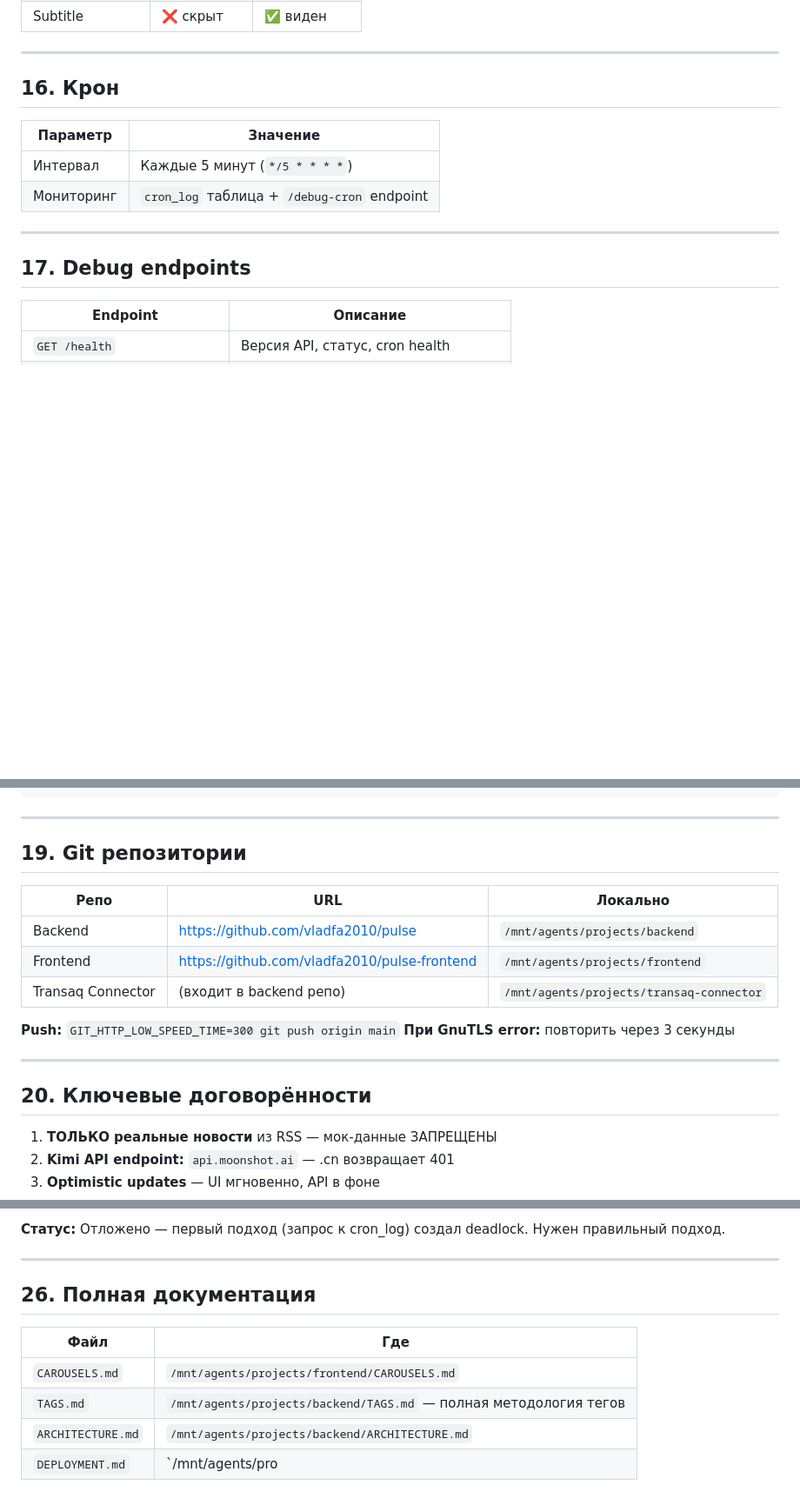
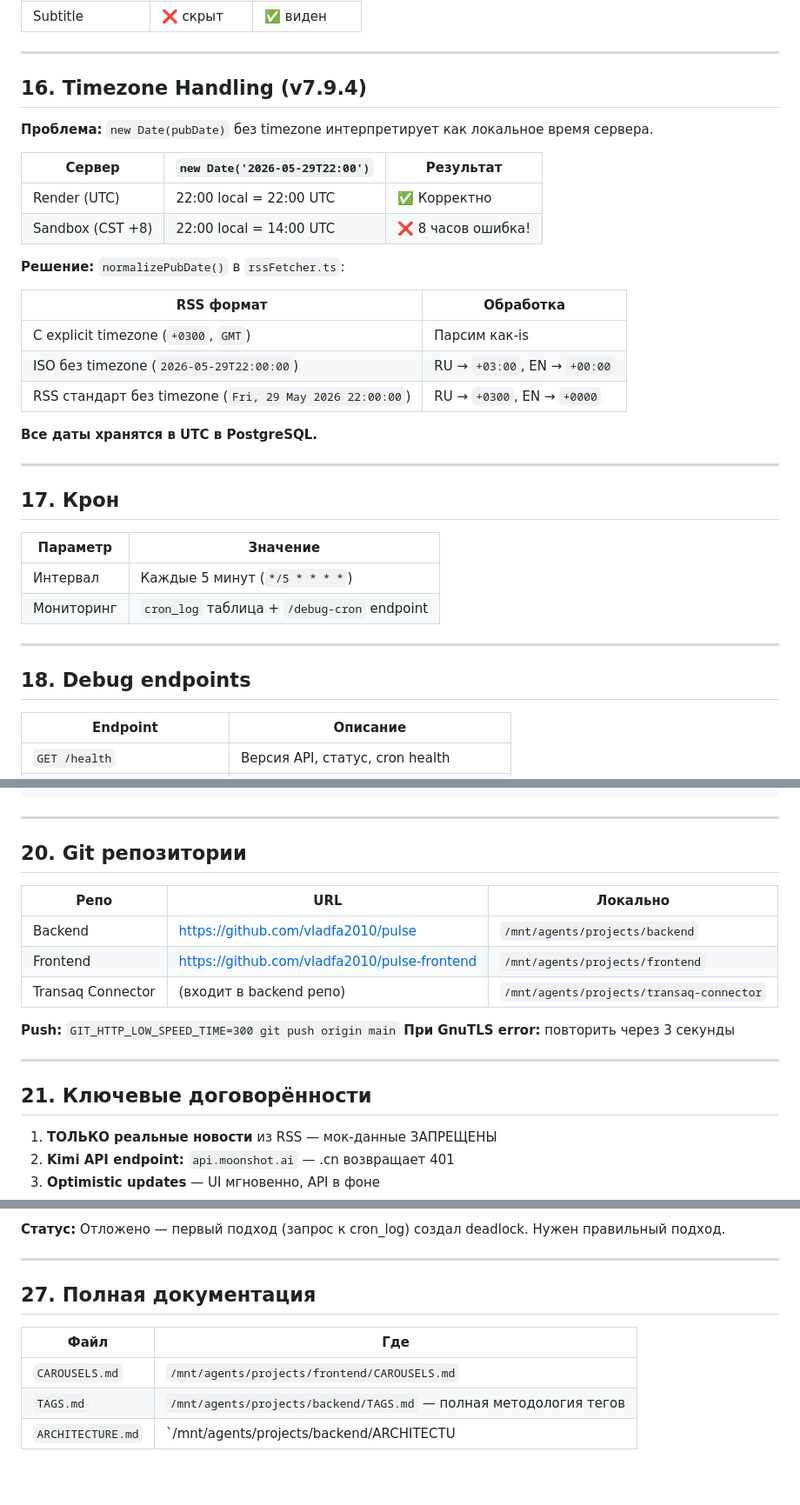
Before and after one commit to vladfa2010/pulse, a Markdown page: PROJECT_STATE.md, 3 parts joined by grey strips. Shown at 87% size. Rendered like a GitHub page; blank space fills up the shorter version.

Commit message:
docs: Add Timezone Handling section (v7.9.4) + fix numbering

```diff
--- a/PROJECT_STATE.md
+++ b/PROJECT_STATE.md
@@ -339,7 +339,28 @@ Cron парсит RSS → сохраняет в БД → broadcastNews() → SSE
 
 ---
 
-## 16. Крон
+## 16. Timezone Handling (v7.9.4)
+
+**Проблема:** `new Date(pubDate)` без timezone интерпретирует как локальное время сервера.
+
+| Сервер | `new Date('2026-05-29T22:00')` | Результат |
+|--------|--------------------------------|-----------|
+| Render (UTC) | 22:00 local = 22:00 UTC | ✅ Корректно |
+| Sandbox (CST +8) | 22:00 local = 14:00 UTC | ❌ 8 часов ошибка! |
+
+**Решение:** `normalizePubDate()` в `rssFetcher.ts`:
+
+| RSS формат | Обработка |
+|------------|-----------|
+| С explicit timezone (`+0300`, `GMT`) | Парсим как-is |
+| ISO без timezone (`2026-05-29T22:00:00`) | RU → `+03:00`, EN → `+00:00` |
+| RSS стандарт без timezone (`Fri, 29 May 2026 22:00:00`) | RU → `+0300`, EN → `+0000` |
+
+**Все даты хранятся в UTC в PostgreSQL.**
+
+---
+
+## 17. Крон
 
 | Параметр | Значение |
 |----------|----------|
@@ -348,7 +369,7 @@ Cron парсит RSS → сохраняет в БД → broadcastNews() → SSE
 
 ---
 
-## 17. Debug endpoints
+## 18. Debug endpoints
 
 | Endpoint | Описание |
 |----------|----------|
@@ -393,7 +414,7 @@ transaq-connector/src/
 
 ---
 
-## 19. Git репозитории
+## 20. Git репозитории
 
 | Репо | URL | Локально |
 |------|-----|----------|
@@ -406,7 +427,7 @@ transaq-connector/src/
 
 ---
 
-## 20. Ключевые договорённости
+## 21. Ключевые договорённости
 
 1. **ТОЛЬКО реальные новости** из RSS — мок-данные ЗАПРЕЩЕНЫ
 2. **Kimi API endpoint:** `api.moonshot.ai` — .cn возвращает 401
@@ -732,11 +753,10 @@ docker-compose up -d
 
 ---
 
-## 26. Полная документация
+## 27. Полная документация
 
 | Файл | Где |
 |------|-----|
 | `CAROUSELS.md` | `/mnt/agents/projects/frontend/CAROUSELS.md` |
 | `TAGS.md` | `/mnt/agents/projects/backend/TAGS.md` — полная методология тегов |
-| `ARCHITECTURE.md` | `/mnt/agents/projects/backend/ARCHITECTURE.md` |
-| `DEPLOYMENT.md` | `/mnt/agents/pro
+| `ARCHITECTURE.md` | `/mnt/agents/projects/backend/ARCHITECTU
```
Also changed, not shown: other parts of PROJECT_STATE.md (+7 -7 lines).
